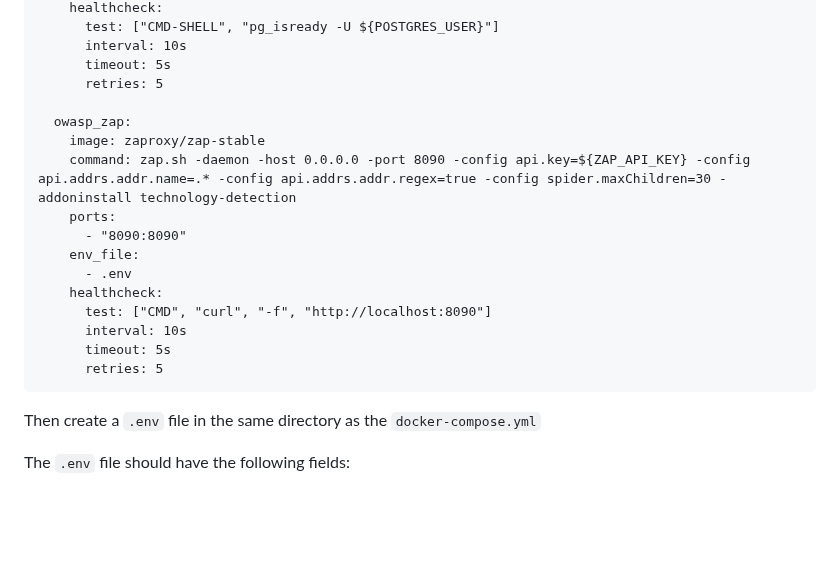
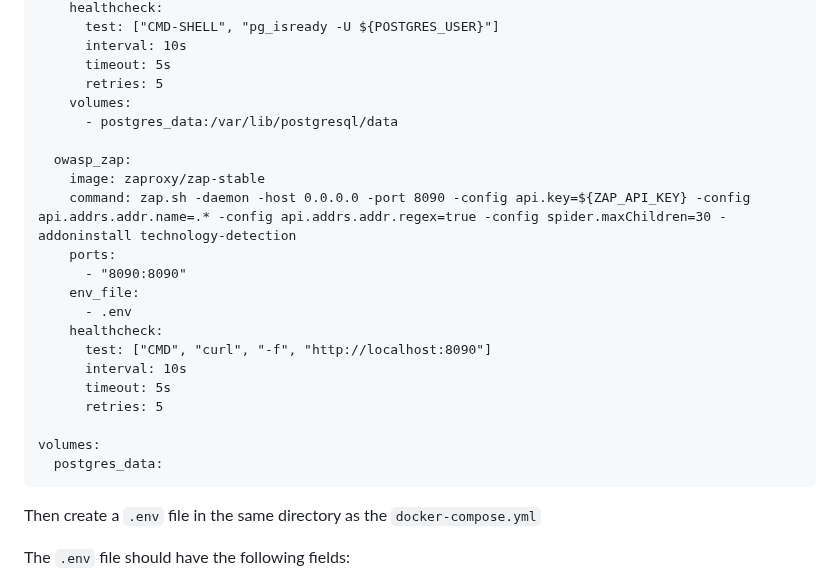
Before and after one commit to reaphsoft-org/webscanner, a Markdown page: README.md, the part around the change. GitHub-like rendering; blank space fills up the shorter version.

Commit message:
Set volumes to preserve data between runs.

````diff
--- a/README.md
+++ b/README.md
@@ -94,6 +94,8 @@ services:
       interval: 10s
       timeout: 5s
       retries: 5
+    volumes:
+      - postgres_data:/var/lib/postgresql/data
 
   owasp_zap:
     image: zaproxy/zap-stable
@@ -107,6 +109,9 @@ services:
       interval: 10s
       timeout: 5s
       retries: 5
+
+volumes:
+  postgres_data:
 ```
 
 Then create a `.env` file in the same directory as the `docker-compose.yml`
````
